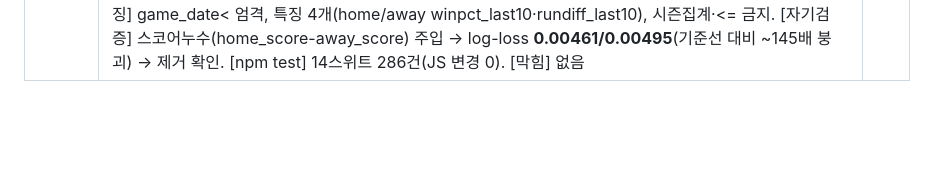
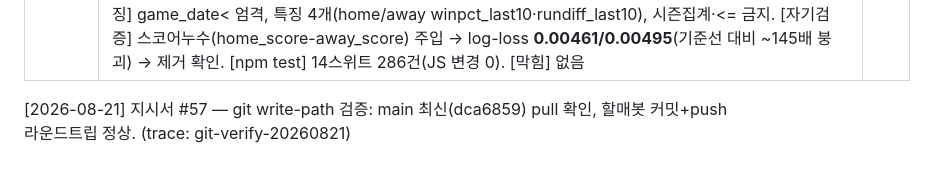
Before and after one commit to joker8awesome/workflow-builder, a Markdown page: deepbot_action.md, the part around the change. GitHub-like rendering; blank space fills up the shorter version.

Commit message:
log: 지시서 #57 완료 — git write-path 검증 (할매봇 커밋+push 라운드트립)

```diff
--- a/deepbot_action.md
+++ b/deepbot_action.md
@@ -367,3 +367,4 @@ agent.payload.get / report / checkpoint
 | 2026-08-18 | ✅ **지시서 #53 완료** (trace two-season-backfill-20260818) — §0 게이트: SGO 과거배당은 **무료 불가**(문서 FAQ 'historical은 Pro/AllStar 플랜만', Amateur는 현재/예정만 10분 업데이트) → 배당 backfill 중단(유료 금지). §1 결과 backfill: 2025 시즌 2430건 UPSERT(MLB Stats API 무료, 9청크) → fb_games 총 **4408건**(이번 1978 + 직전 2430, 스코어 4293). 비용 0(유료 호출 0). 배당 backfill은 무료로 불가능 — 유료 전환 여부 사용자 판단 | ✅ |
 | 2026-08-18 | ✅ **지시서 #54 완료** (trace hist-odds-dataset-20260818) — 무료 과거배당 데이터셋(SBR GitHub 76MB, 2021-2025) 로드 + fb_games 5시즌 확장 + 조인. [다운로드] curl 직접 76MB(저장소 외부 /opt/data/datasets/, 커밋 안 함). [결과확장] fb_games backfill 2021-2024 +9936건(MLB Stats API 47호출) → 총 14128건(2021-04~2026-09). [배당로드] fb_odds_hist 11040행(schema.change id=82), moneyline=북메이커 currentLine decimal 평균. [조인] 매칭 11037/미매칭 3/99.97% — 팀명매핑 2규칙(Athletics Athletics→Athletics·Oakland, Guardians→Indians 2021). 더블헤더·연기경기 start_time 구분으로 스코어 교차검증 99.0%. 미매칭 3건은 MLB API 데이터 갭(팀명 문제 아님). [실험셋] (배당+결과) 11011건. 비용 0. 커밋 bc3ba50 | ✅ |
 | 2026-08-18 | ✅ **지시서 #55 완료** (trace phase1-harness-baseline-20260818) — 백테스트 하네스 + devig 기준선(공식 적합 없음, 순수 stdlib·numpy/pandas 미사용). [스크립트] `ops/backtest-harness-baseline.py`. [데이터] (배당+결과) 겹침 11011건 중 머니라인 없는 39건 제외 → **실험셋 10972**. [조인검증] game_pk 조인(더블헤더는 #54 load 시 start_time 구분), 팀명·날짜 교차검증 **불일치 0건**. [분할] train 6904(2021-23)/val 2381(2024)/holdout 1687(2025~8/16). [기준선] devig log-loss val **0.66762**/hold **0.67620**, Brier val **0.23767**/hold **0.24191**. [캘리브레이션] 십분위 예측↔실제 대체로 정합(양끝 과소·과대 편향 경미). [누수특징] game_date< 엄격, 특징 4개(home/away winpct_last10·rundiff_last10), 시즌집계·<= 금지. [자기검증] 스코어누수(home_score-away_score) 주입 → log-loss **0.00461/0.00495**(기준선 대비 ~145배 붕괴) → 제거 확인. [npm test] 14스위트 286건(JS 변경 0). [막힘] 없음 | ✅ |
+[2026-08-21] 지시서 #57 — git write-path 검증: main 최신(dca6859) pull 확인, 할매봇 커밋+push 라운드트립 정상. (trace: git-verify-20260821)
```
